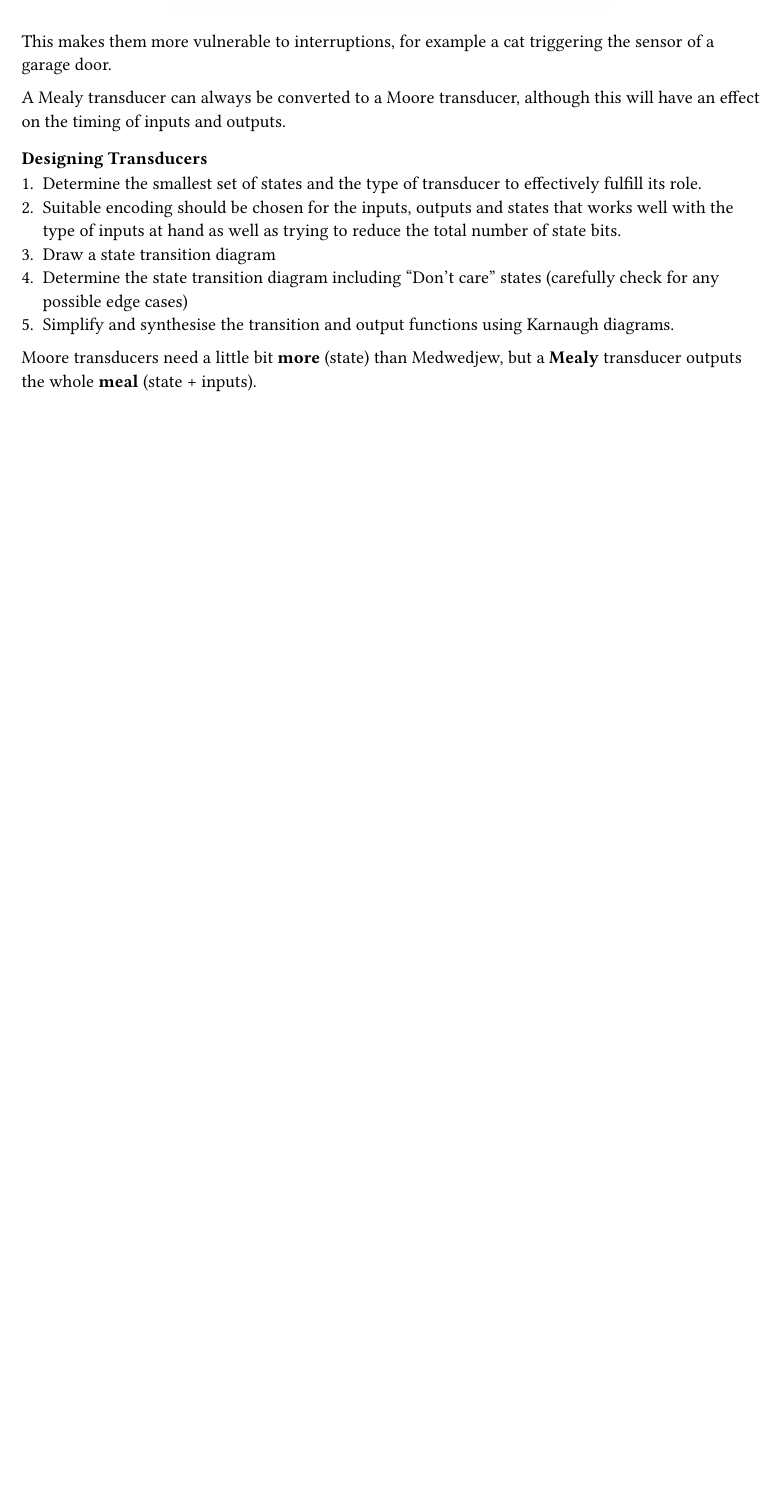
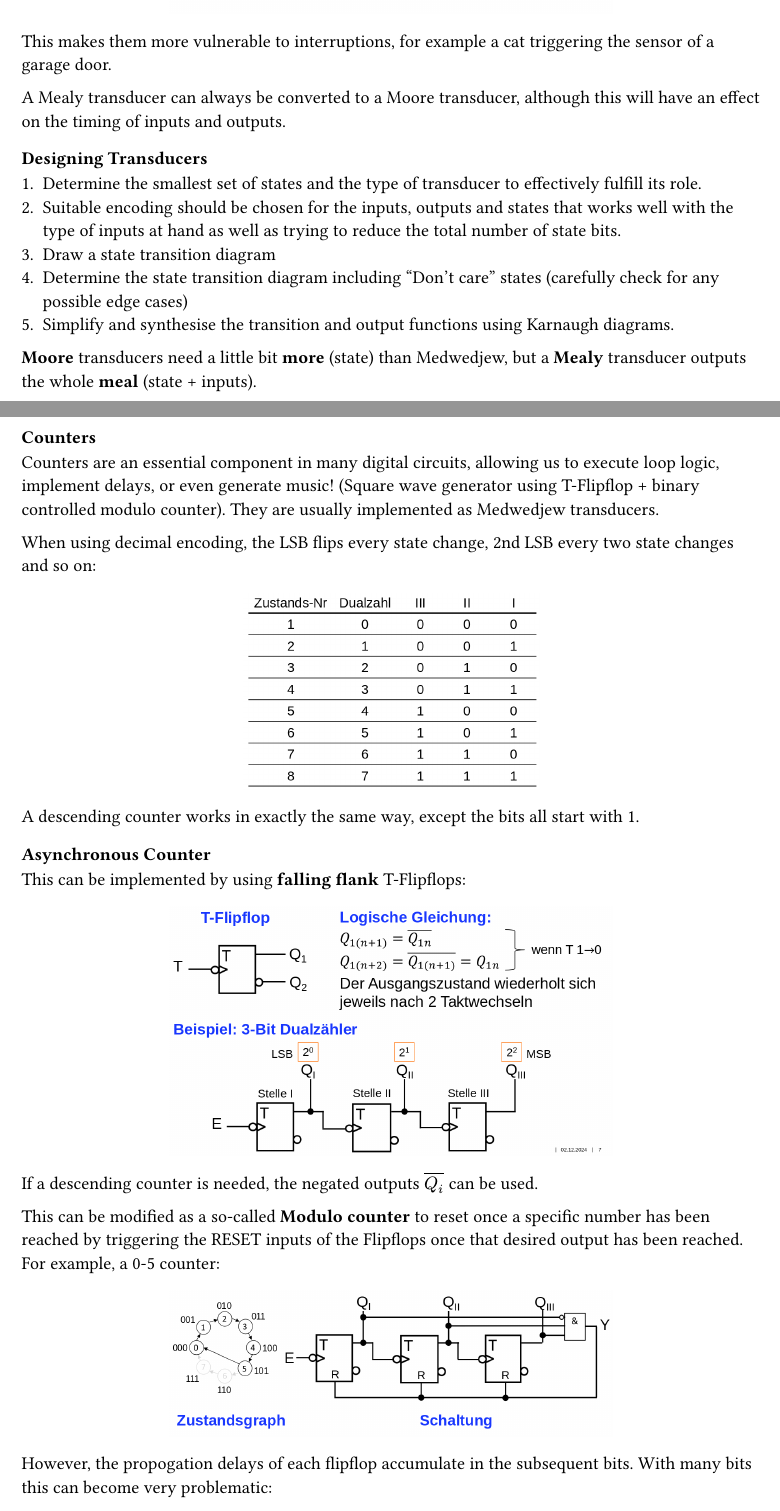
Before and after one commit to kalekdev/uni, a Typst document (semester-1/digitaltechnik/notes.typ): part of page 19 of 19 before the commit and two parts of pages 19 and 20 of 22 after it, the two joined at a grey line, cut so that both start at the same text, the shorter picture padded with empty space. The pictures show the PDF file semester-1/digitaltechnik/notes.pdf that the author committed with the source.

Commit message:
Counter notes

```diff
--- a/semester-1/digitaltechnik/notes.typ
+++ b/semester-1/digitaltechnik/notes.typ
@@ -517,4 +517,30 @@ A Mealy transducer can always be converted to a Moore transducer, although this
 + Determine the state transition diagram including "Don't care" states (carefully check for any possible edge cases)
 + Simplify and synthesise the transition and output functions using Karnaugh diagrams.
 
-Moore transducers need a little bit *more* (state) than Medwedjew, but a *Mealy* transducer outputs the whole *meal* (state + inputs).
+*Moore* transducers need a little bit *more* (state) than Medwedjew, but a *Mealy* transducer outputs the whole *meal* (state + inputs).
+
+==== Counters
+Counters are an essential component in many digital circuits, allowing us to execute loop logic, implement delays, or even generate music! (Square wave generator using T-Flipflop + binary controlled modulo counter). They are usually implemented as Medwedjew transducers.
+
+When using decimal encoding, the LSB flips every state change, 2nd LSB every two state changes and so on:
+#figure(
+  image("images/counter-bits.png", width: 40%),
+) <fig-counter-bits>
+A descending counter works in exactly the same way, except the bits all start with 1.
+
+===== Asynchronous Counter
+This can be implemented by using *falling flank* T-Flipflops:
+#figure(
+  image("images/async-counter.png", width: 60%),
+) <fig-async-counter>
+If a descending counter is needed, the negated outputs $overline(Q_i)$ can be used.
+
+This can be modified as a so-called *Modulo counter* to reset once a specific number has been reached by triggering the RESET inputs of the Flipflops once that desired output has been reached. For example, a 0-5 counter:
+#figure(
+  image("images/modulo-counter.png", width: 60%),
+) <fig-modulo-counter>
+
+However, the propogation delays of each flipflop accumulate in the subsequent bits. With many bits this can become very problematic:
+#figure(
+  image("images/async-counter-delays.png", width: 60%),
+) <fig-async-counter-delays>
@@ -520,0 +554,7 @@ Moore transducers need a little bit *more* (state) than Medwedjew, but a *Mealy*
+===== Synchronous Counter
+This improves upon the delay issues by using a direct connection to the clock signal for each Flipflop. here is the circuit diagram for one using decimal encoding:
+#figure(
+  image("images/sync-counter.png", width: 60%),
+) <fig-sync-counter>
+
+===== Reversible Counter
@@ -520,0 +579 @@ Moore transducers need a little bit *more* (state) than Medwedjew, but a *Mealy*
+) <fig-frequency-divider>
@@ -520,0 +586,5 @@ Moore transducers need a little bit *more* (state) than Medwedjew, but a *Mealy*
+  f_"Out" = f_"In" / (2 (N - k+1))
+$
+
+
+Such a divider can of course be combined with regular T-Flipflop chains and is mainly used with the aim of fine tuning the resulting frequency.
```
Also changed, not shown: semester-1/digitaltechnik/images/async-counter-delays.png (added), semester-1/digitaltechnik/images/async-counter.png (added), semester-1/digitaltechnik/images/counter-bits.png (added), semester-1/digitaltechnik/images/frequency-divider.png (added), semester-1/digitaltechnik/images/modulo-counter.png (added), semester-1/digitaltechnik/images/reversible-counter.png (added), semester-1/digitaltechnik/images/sync-counter.png (added), semester-1/digitaltechnik/notes.pdf, semester-1/digitaltechnik/notes.typ (31 more changed lines), 1 other file.
